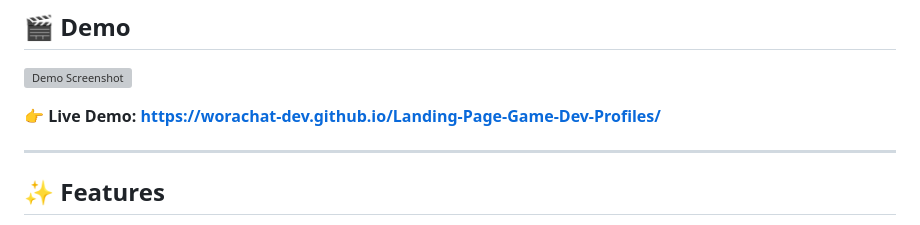
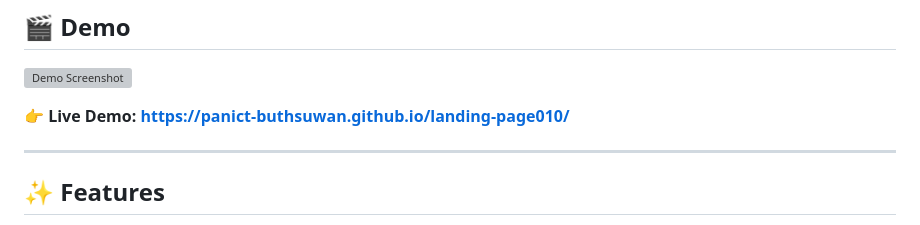
Before and after one commit to Panict-buthsuwan/landing-page010, a Markdown page: README.md, the part around the change. Rendered like a GitHub page; grey boxes are pictures that could not be loaded.

```diff
--- a/README.md
+++ b/README.md
@@ -24,7 +24,7 @@ This web-based platform showcases the latest trailers for movies, games, and ani
 
 ![Demo Screenshot](./src/images/screenshot.png)
 
-👉 **Live Demo: https://worachat-dev.github.io/Landing-Page-Game-Dev-Profiles/**
+👉 **Live Demo:  https://panict-buthsuwan.github.io/landing-page010/**
 
 ---
 
```
